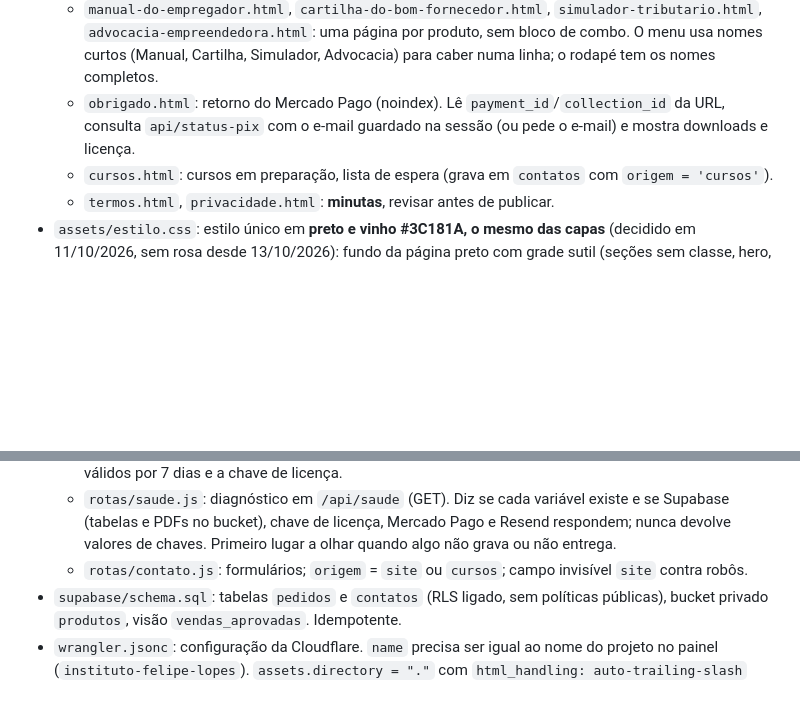
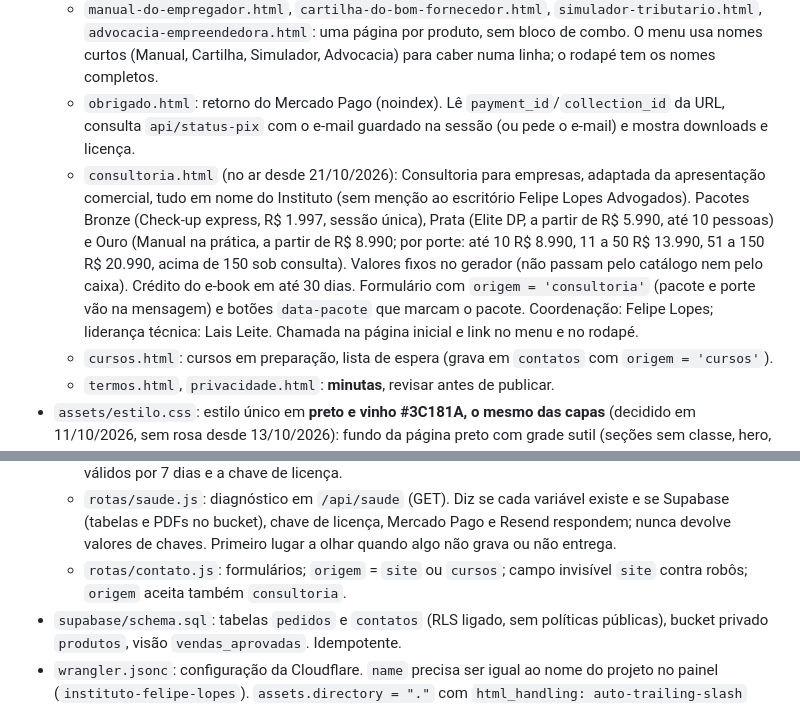
Before and after one commit to Google-plus99/manual-do-empregador, a Markdown page: CLAUDE.md, 2 parts joined by grey strips. GitHub-like rendering; blank space fills up the shorter version.

Commit message:
Instruções: página de Consultoria
Co-Authored-By: Claude Opus 5.5 <noreply@anthropic.com>
Claude-Session: https://claude.ai/code/session_01VYLCid41eqht9uMoaqD9Ab

```diff
--- a/CLAUDE.md
+++ b/CLAUDE.md
@@ -24,6 +24,7 @@ Para um novo PDF: adicionar em `PRODUTOS` (tipo `pdf`, campo `arquivo`), criar a
   - `index.html`: Instituto, vitrine em carrossel dos 4 produtos, preços (4 cartões), sobre, equipe, chamada de cursos, dúvidas, contato.
   - `manual-do-empregador.html`, `cartilha-do-bom-fornecedor.html`, `simulador-tributario.html`, `advocacia-empreendedora.html`: uma página por produto, sem bloco de combo. O menu usa nomes curtos (Manual, Cartilha, Simulador, Advocacia) para caber numa linha; o rodapé tem os nomes completos.
   - `obrigado.html`: retorno do Mercado Pago (noindex). Lê `payment_id`/`collection_id` da URL, consulta `api/status-pix` com o e-mail guardado na sessão (ou pede o e-mail) e mostra downloads e licença.
+  - `consultoria.html` (no ar desde 21/10/2026): Consultoria para empresas, adaptada da apresentação comercial, tudo em nome do Instituto (sem menção ao escritório Felipe Lopes Advogados). Pacotes Bronze (Check-up express, R$ 1.997, sessão única), Prata (Elite DP, a partir de R$ 5.990, até 10 pessoas) e Ouro (Manual na prática, a partir de R$ 8.990; por porte: até 10 R$ 8.990, 11 a 50 R$ 13.990, 51 a 150 R$ 20.990, acima de 150 sob consulta). Valores fixos no gerador (não passam pelo catálogo nem pelo caixa). Crédito do e-book em até 30 dias. Formulário com `origem = 'consultoria'` (pacote e porte vão na mensagem) e botões `data-pacote` que marcam o pacote. Coordenação: Felipe Lopes; liderança técnica: Lais Leite. Chamada na página inicial e link no menu e no rodapé.
   - `cursos.html`: cursos em preparação, lista de espera (grava em `contatos` com `origem = 'cursos'`).
   - `termos.html`, `privacidade.html`: **minutas**, revisar antes de publicar.
 - `assets/estilo.css`: estilo único em **preto e vinho #3C181A, o mesmo das capas** (decidido em 11/10/2026, sem rosa desde 13/10/2026): fundo da página preto com grade sutil (seções sem classe, hero, contato), seções lisas (`.nevoa`, `.escuro`) e rodapé no vinho, cartões em preto avinhado. Botões no vinho com contorno dourado (`--vinho`). Todas as letras em branco (13/10/2026). Destaques dos títulos (`<span class="v">`) só em branco, sem faixa atrás (desde 13/10/2026). Links e pequenos rótulos em dourado (`--vinho-texto`). Botões de falar com a equipe (`.js-whats`, `.flutuante`) no verde do WhatsApp `--zap` #25D366 com branco. Títulos em Anton caixa alta, textos em Saira; as duas fontes ficam em `assets/fontes/`. Imagens com `?v=` (`VERSAO_IMG` no gerador): ao trocar uma imagem, mudar a versão.
@@ -40,7 +41,7 @@ Para um novo PDF: adicionar em `PRODUTOS` (tipo `pdf`, campo `arquivo`), criar a
   - `supabase.js`: REST com a service_role (chave legacy `eyJ...` vai no `apikey` e no `Authorization`; chave nova `sb_secret_...` só no `apikey`; valores com espaço são aparados). Sem variáveis, não grava nada e o site segue vendendo.
   - `email.js`: e-mail de entrega pelo Resend (API REST). Mandado uma única vez por pagamento (trava `email_enviado_em` em `pedidos` e chave de idempotência `entrega-<id>`), com links dos PDFs válidos por 7 dias e a chave de licença.
   - `rotas/saude.js`: diagnóstico em `/api/saude` (GET). Diz se cada variável existe e se Supabase (tabelas e PDFs no bucket), chave de licença, Mercado Pago e Resend respondem; nunca devolve valores de chaves. Primeiro lugar a olhar quando algo não grava ou não entrega.
-  - `rotas/contato.js`: formulários; `origem` = `site` ou `cursos`; campo invisível `site` contra robôs.
+  - `rotas/contato.js`: formulários; `origem` = `site` ou `cursos`; campo invisível `site` contra robôs; `origem` aceita também `consultoria`.
 - `supabase/schema.sql`: tabelas `pedidos` e `contatos` (RLS ligado, sem políticas públicas), bucket privado `produtos`, visão `vendas_aprovadas`. Idempotente.
 - `wrangler.jsonc`: configuração da Cloudflare. `name` precisa ser igual ao nome do projeto no painel (`instituto-felipe-lopes`). `assets.directory = "."` com `html_handling: auto-trailing-slash` (endereços sem `.html`, `/obrigado.html` redireciona para `/obrigado`); `keep_vars: true`.
 - `.assetsignore`: o que NÃO vai para o ar (servidor, supabase, referencias, node_modules, CLAUDE.md, configs). Ao criar pasta interna nova, incluir aqui.
```
